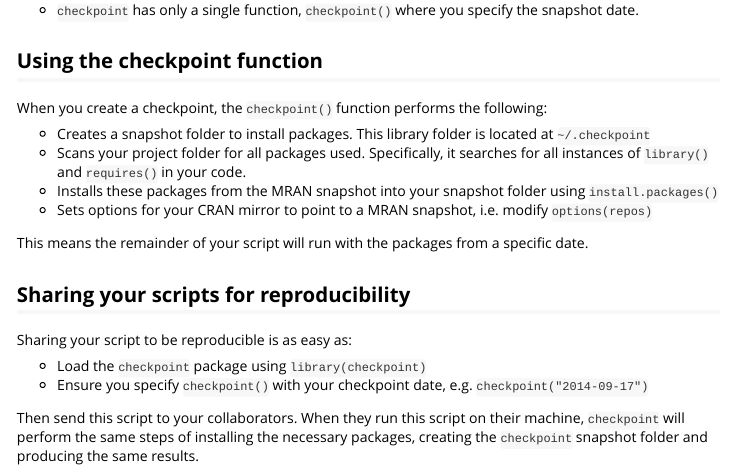
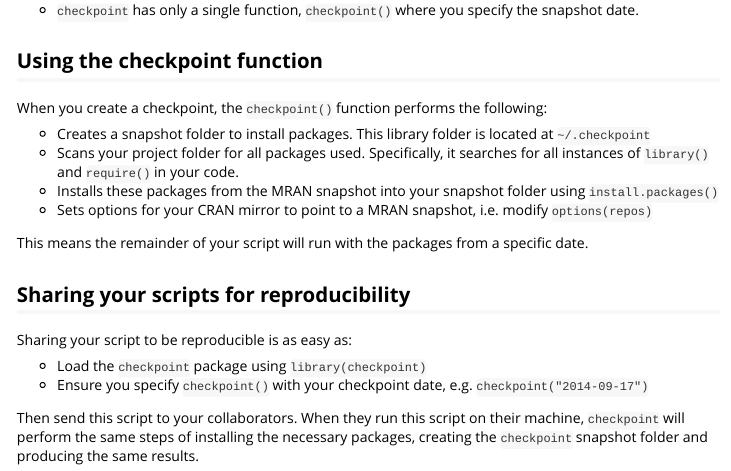
Before and after one commit to RevolutionAnalytics/checkpoint, an R Markdown document (vignettes/checkpoint.Rmd): the page in a window 1100 px wide, from 1710 px down. Rendered offline with R 4.5, knitr and Pandoc, with nearby package versions.

Commit message:
Fix typo: `require()` not `requires()`

```diff
--- a/vignettes/checkpoint.Rmd
+++ b/vignettes/checkpoint.Rmd
@@ -46,7 +46,7 @@
 When you create a checkpoint, the `checkpoint()` function performs the following:
 
 - Creates a snapshot folder to install packages. This library folder is located at `~/.checkpoint`
-- Scans your project folder for all packages used. Specifically, it searches for all instances of `library()` and `requires()` in your code.
+- Scans your project folder for all packages used. Specifically, it searches for all instances of `library()` and `require()` in your code.
 - Installs these packages from the MRAN snapshot into your snapshot folder using `install.packages()`
 - Sets options for your CRAN mirror to point to a MRAN snapshot, i.e. modify `options(repos)`
 
```
Also changed, not shown: README.md.
